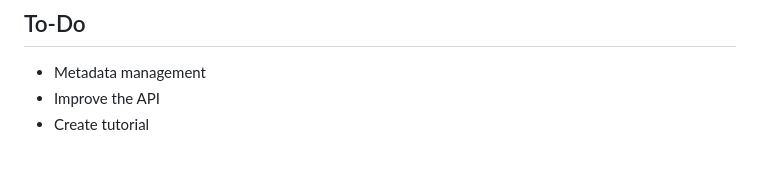
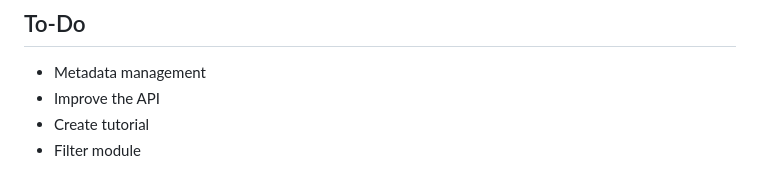
Before and after one commit to mvt-proj/mvt-rs, a Markdown page: README.md, the part around the change printed below. Rendered like a GitHub page.

```diff
--- a/README.md
+++ b/README.md
@@ -144,3 +144,4 @@ Options:
 - Metadata management
 - Improve the API
 - Create tutorial
+- Filter module
```
Also changed, not shown: other parts of README.md (+1 -1 lines).
